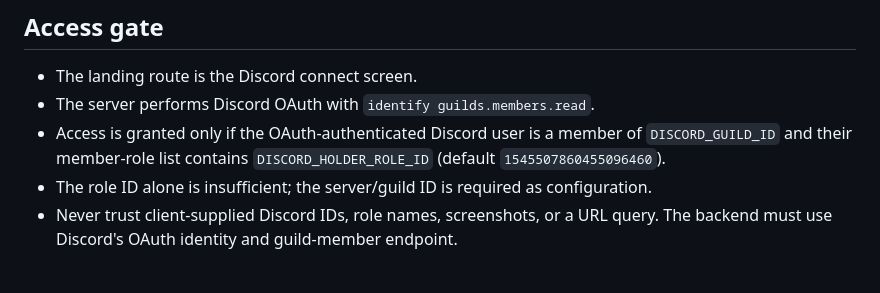
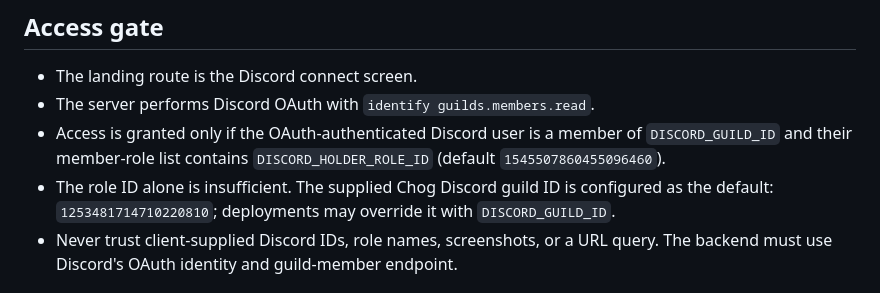
Before and after one commit to Leno3z4/Chog-Fight-club, a Markdown page: DISCORD_GATE_AND_INVITATIONS.md, the part around the change. Rendered like a GitHub page.

Commit message:
Document supplied Discord guild ID

```diff
--- a/DISCORD_GATE_AND_INVITATIONS.md
+++ b/DISCORD_GATE_AND_INVITATIONS.md
@@ -4,7 +4,7 @@
 - The landing route is the Discord connect screen.
 - The server performs Discord OAuth with `identify guilds.members.read`.
 - Access is granted only if the OAuth-authenticated Discord user is a member of `DISCORD_GUILD_ID` and their member-role list contains `DISCORD_HOLDER_ROLE_ID` (default `1545507860455096460`).
-- The role ID alone is insufficient; the server/guild ID is required as configuration.
+- The role ID alone is insufficient. The supplied Chog Discord guild ID is configured as the default: `1253481714710220810`; deployments may override it with `DISCORD_GUILD_ID`.
 - Never trust client-supplied Discord IDs, role names, screenshots, or a URL query. The backend must use Discord's OAuth identity and guild-member endpoint.
 
 ## Profile
```
